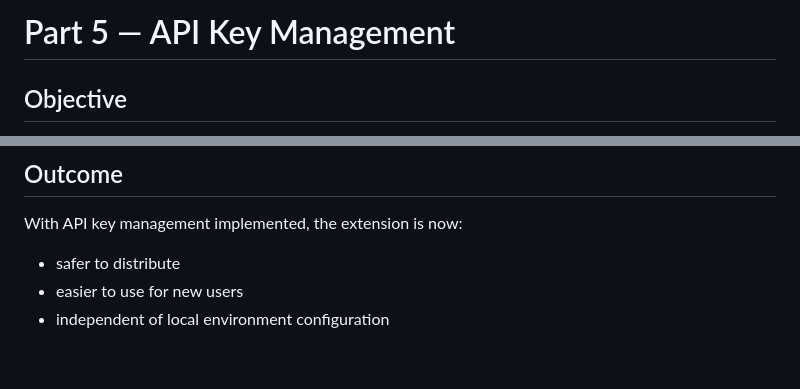
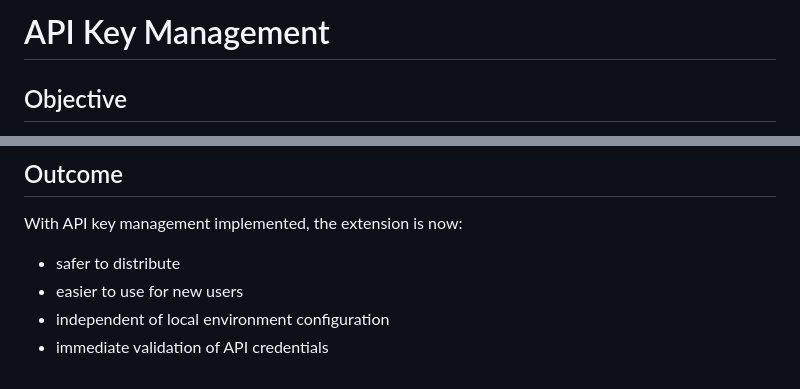
Before and after one commit to deyvinit/ai-extension-vscode, a Markdown page: notes/05-api-key-management.md, 2 parts joined by grey strips. GitHub-like rendering.

```diff
--- a/notes/05-api-key-management.md
+++ b/notes/05-api-key-management.md
@@ -1,4 +1,4 @@
-# Part 5 — API Key Management
+# API Key Management
 
 ## Objective
 
@@ -172,3 +161,4 @@ With API key management implemented, the extension is now:
 - safer to distribute
 - easier to use for new users
 - independent of local environment configuration
+- immediate validation of API credentials
```
Also changed, not shown: other parts of notes/05-api-key-management.md (+19 -30 lines).
